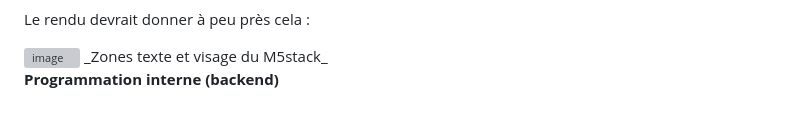
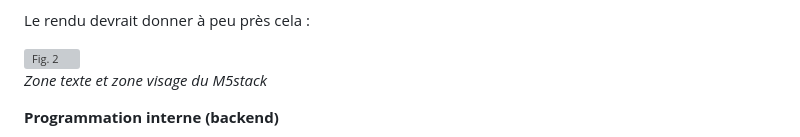
Before and after one commit to Splenchy/Retro-Pass, a Markdown page: README.md, the part around the change. Rendered like a GitHub page; grey boxes are pictures that could not be loaded.

```diff
--- a/README.md
+++ b/README.md
@@ -63,8 +63,14 @@ Afin que chacune des expressions de _Miki_ s'affichent correctement, nous utilis
 
 Le rendu devrait donner à peu près cela :
 
-<img width="348" height="260" alt="image" src="https://github.com/user-attachments/assets/5beeb4ab-5fdd-439b-85a9-e7874171bd11" />
-_Zones texte et visage du M5stack_
+<img width="348" height="260" alt="Fig. 2" src="https://github.com/user-attachments/assets/5beeb4ab-5fdd-439b-85a9-e7874171bd11" />
+
+
+
+
+_Zone texte et zone visage du M5stack_
+
+
 
 
 **Programmation interne (backend)**
```
